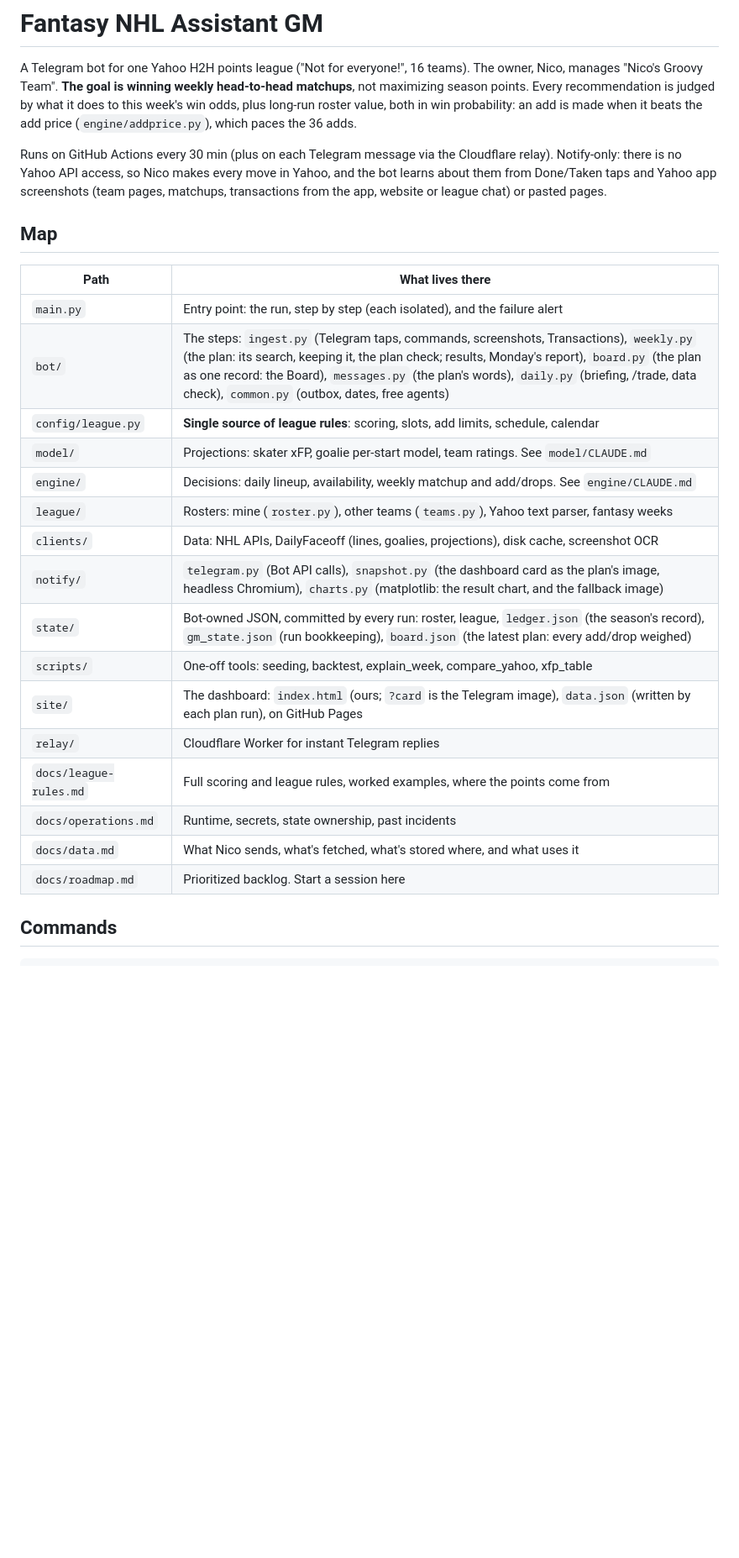
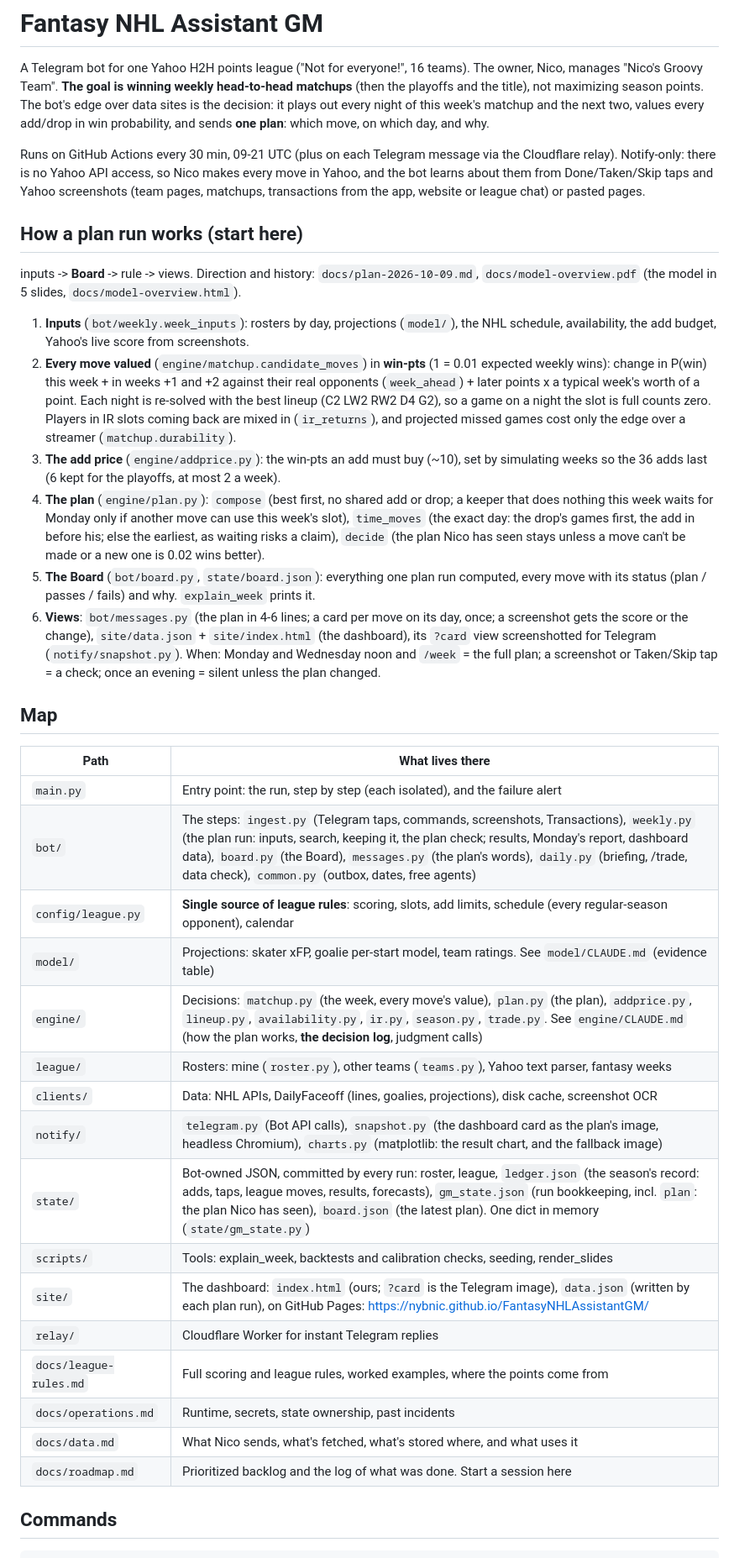
Before and after one commit to nybnic/FantasyNHLAssistantGM, a Markdown page: CLAUDE.md, the part around one of its changes. Shown at 84% size. Drawn GitHub-style; blank space fills up the shorter version.

````diff
--- a/CLAUDE.md
+++ b/CLAUDE.md
@@ -2,35 +2,63 @@
 
 A Telegram bot for one Yahoo H2H points league ("Not for everyone!", 16 teams).
 The owner, Nico, manages "Nico's Groovy Team". **The goal is winning weekly
-head-to-head matchups**, not maximizing season points. Every recommendation is
-judged by what it does to this week's win odds, plus long-run roster value,
-both in win probability: an add is made when it beats the add price
-(`engine/addprice.py`), which paces the 36 adds.
+head-to-head matchups** (then the playoffs and the title), not maximizing season
+points. The bot's edge over data sites is the decision: it plays out every night
+of this week's matchup and the next two, values every add/drop in win
+probability, and sends **one plan**: which move, on which day, and why.
 
-Runs on GitHub Actions every 30 min (plus on each Telegram message via the
-Cloudflare relay). Notify-only: there is no Yahoo API access, so Nico makes every
-move in Yahoo, and the bot learns about them from Done/Taken taps and Yahoo app
-screenshots (team pages, matchups, transactions from the app, website or league chat) or pasted pages.
+Runs on GitHub Actions every 30 min, 09-21 UTC (plus on each Telegram message via
+the Cloudflare relay). Notify-only: there is no Yahoo API access, so Nico makes
+every move in Yahoo, and the bot learns about them from Done/Taken/Skip taps and
+Yahoo screenshots (team pages, matchups, transactions from the app, website or
+league chat) or pasted pages.
+
+## How a plan run works (start here)
+inputs -> **Board** -> rule -> views. Direction and history: `docs/plan-2026-10-09.md`,
+`docs/model-overview.pdf` (the model in 5 slides, `docs/model-overview.html`).
+1. **Inputs** (`bot/weekly.week_inputs`): rosters by day, projections (`model/`), the
+   NHL schedule, availability, the add budget, Yahoo's live score from screenshots.
+2. **Every move valued** (`engine/matchup.candidate_moves`) in **win-pts** (1 = 0.01
+   expected weekly wins): change in P(win) this week + in weeks +1 and +2 against
+   their real opponents (`week_ahead`) + later points x a typical week's worth of a
+   point. Each night is re-solved with the best lineup (C2 LW2 RW2 D4 G2), so a game
+   on a night the slot is full counts zero. Players in IR slots coming back are mixed
+   in (`ir_returns`), and projected missed games cost only the edge over a streamer
+   (`matchup.durability`).
+3. **The add price** (`engine/addprice.py`): the win-pts an add must buy (~10), set by
+   simulating weeks so the 36 adds last (6 kept for the playoffs, at most 2 a week).
+4. **The plan** (`engine/plan.py`): `compose` (best first, no shared add or drop; a
+   keeper that does nothing this week waits for Monday only if another move can use
+   this week's slot), `time_moves` (the exact day: the drop's games first, the add in
+   before his; else the earliest, as waiting risks a claim), `decide` (the plan Nico
+   has seen stays unless a move can't be made or a new one is 0.02 wins better).
+5. **The Board** (`bot/board.py`, `state/board.json`): everything one plan run computed,
+   every move with its status (plan / passes / fails) and why. `explain_week` prints it.
+6. **Views**: `bot/messages.py` (the plan in 4-6 lines; a card per move on its day,
+   once; a screenshot gets the score or the change), `site/data.json` + `site/index.html`
+   (the dashboard), its `?card` view screenshotted for Telegram (`notify/snapshot.py`).
+   When: Monday and Wednesday noon and `/week` = the full plan; a screenshot or
+   Taken/Skip tap = a check; once an evening = silent unless the plan changed.
 
 ## Map
 | Path | What lives there |
 |---|---|
 | `main.py` | Entry point: the run, step by step (each isolated), and the failure alert |
-| `bot/` | The steps: `ingest.py` (Telegram taps, commands, screenshots, Transactions), `weekly.py` (the plan: its search, keeping it, the plan check; results, Monday's report), `board.py` (the plan as one record: the Board), `messages.py` (the plan's words), `daily.py` (briefing, /trade, data check), `common.py` (outbox, dates, free agents) |
-| `config/league.py` | **Single source of league rules**: scoring, slots, add limits, schedule, calendar |
-| `model/` | Projections: skater xFP, goalie per-start model, team ratings. See `model/CLAUDE.md` |
-| `engine/` | Decisions: daily lineup, availability, weekly matchup and add/drops. See `engine/CLAUDE.md` |
+| `bot/` | The steps: `ingest.py` (Telegram taps, commands, screenshots, Transactions), `weekly.py` (the plan run: inputs, search, keeping it, the plan check; results, Monday's report, dashboard data), `board.py` (the Board), `messages.py` (the plan's words), `daily.py` (briefing, /trade, data check), `common.py` (outbox, dates, free agents) |
+| `config/league.py` | **Single source of league rules**: scoring, slots, add limits, schedule (every regular-season opponent), calendar |
+| `model/` | Projections: skater xFP, goalie per-start model, team ratings. See `model/CLAUDE.md` (evidence table) |
+| `engine/` | Decisions: `matchup.py` (the week, every move's value), `plan.py` (the plan), `addprice.py`, `lineup.py`, `availability.py`, `ir.py`, `season.py`, `trade.py`. See `engine/CLAUDE.md` (how the plan works, **the decision log**, judgment calls) |
 | `league/` | Rosters: mine (`roster.py`), other teams (`teams.py`), Yahoo text parser, fantasy weeks |
 | `clients/` | Data: NHL APIs, DailyFaceoff (lines, goalies, projections), disk cache, screenshot OCR |
 | `notify/` | `telegram.py` (Bot API calls), `snapshot.py` (the dashboard card as the plan's image, headless Chromium), `charts.py` (matplotlib: the result chart, and the fallback image) |
-| `state/` | Bot-owned JSON, committed by every run: roster, league, `ledger.json` (the season's record), `gm_state.json` (run bookkeeping), `board.json` (the latest plan: every add/drop weighed) |
-| `scripts/` | One-off tools: seeding, backtest, explain_week, compare_yahoo, xfp_table |
-| `site/` | The dashboard: `index.html` (ours; `?card` is the Telegram image), `data.json` (written by each plan run), on GitHub Pages |
+| `state/` | Bot-owned JSON, committed by every run: roster, league, `ledger.json` (the season's record: adds, taps, league moves, results, forecasts), `gm_state.json` (run bookkeeping, incl. `plan`: the plan Nico has seen), `board.json` (the latest plan). One dict in memory (`state/gm_state.py`) |
+| `scripts/` | Tools: explain_week, backtests and calibration checks, seeding, render_slides |
+| `site/` | The dashboard: `index.html` (ours; `?card` is the Telegram image), `data.json` (written by each plan run), on GitHub Pages: https://nybnic.github.io/FantasyNHLAssistantGM/ |
 | `relay/` | Cloudflare Worker for instant Telegram replies |
 | `docs/league-rules.md` | Full scoring and league rules, worked examples, where the points come from |
 | `docs/operations.md` | Runtime, secrets, state ownership, past incidents |
 | `docs/data.md` | What Nico sends, what's fetched, what's stored where, and what uses it |
-| `docs/roadmap.md` | Prioritized backlog. Start a session here |
+| `docs/roadmap.md` | Prioritized backlog and the log of what was done. Start a session here |
 
 ## Commands
 ```bash
````
Also changed, not shown: other parts of CLAUDE.md (+48 -14 lines), docs/roadmap.md (+3 -3 lines).
